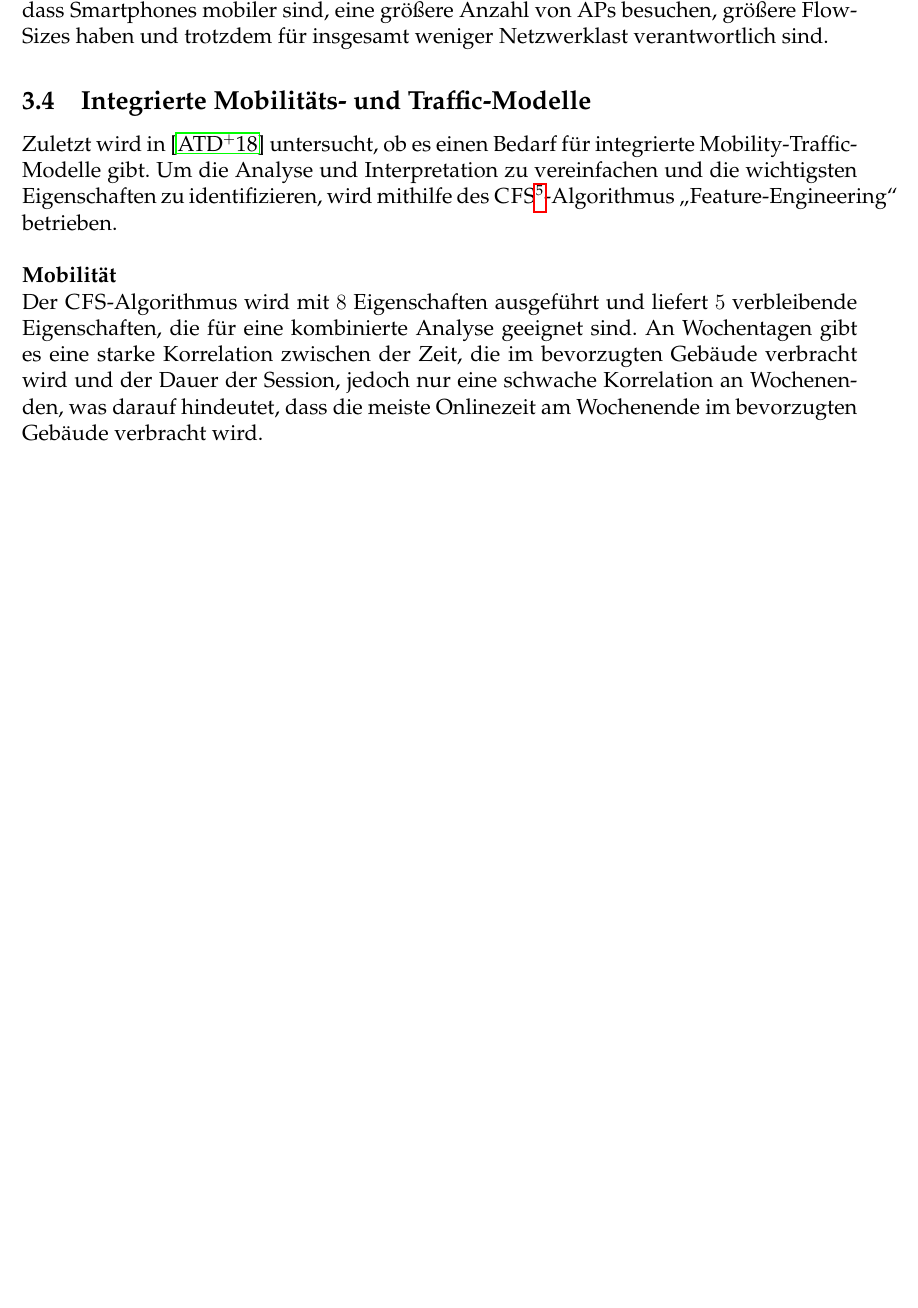
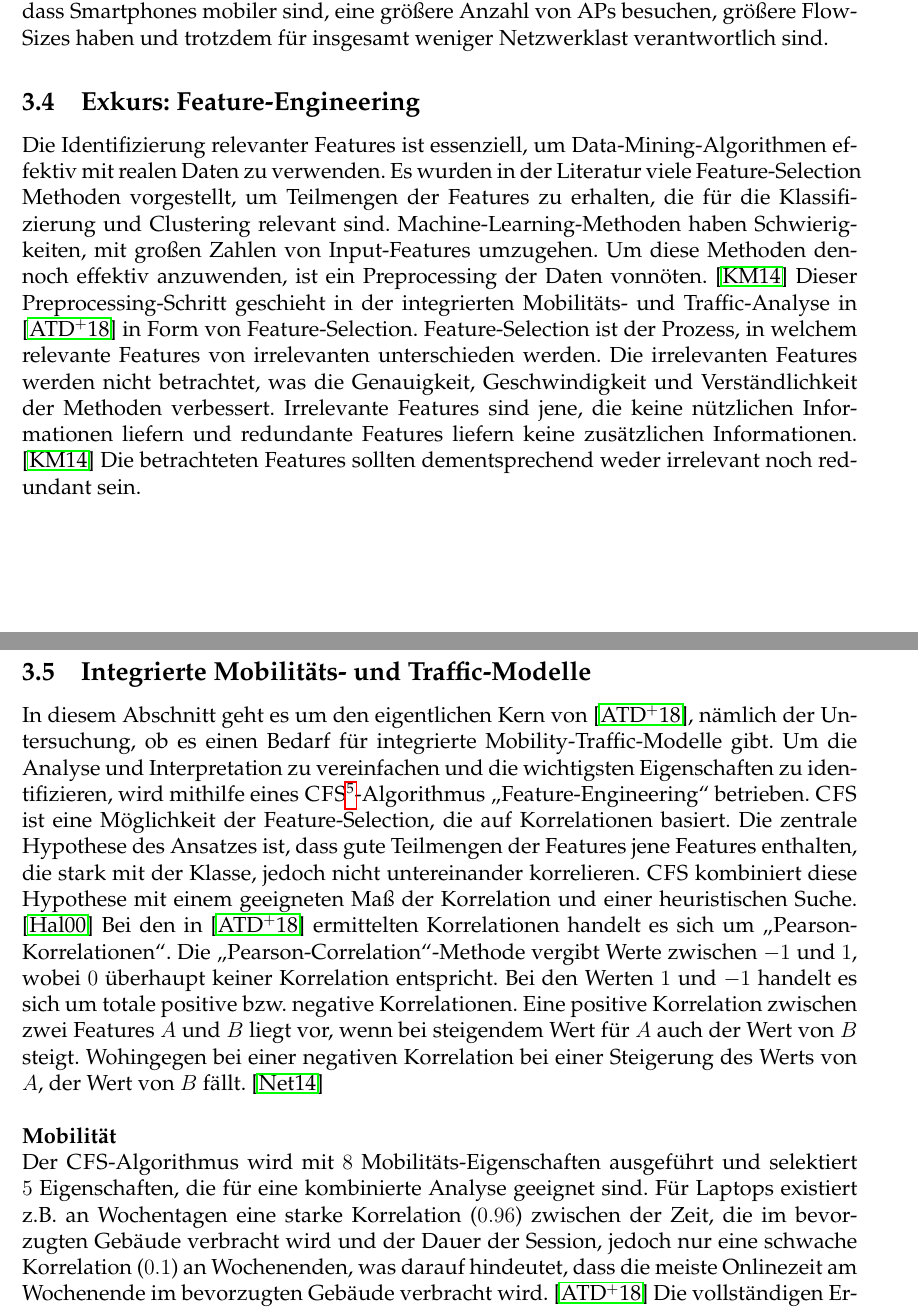
Before and after one commit to tbohne/INF_BAS2, a LaTeX document (tex_files/main.tex): part of page 10 of 14 before the commit and two parts of pages 10 and 11 of 15 after it, the two joined at a grey line, cut so that both start at the same text, the shorter picture padded with empty space. Compiled offline with pdfLaTeX.

Commit message:
updated draft

```diff
--- a/tex_files/main.tex
+++ b/tex_files/main.tex
@@ -160,4 +157,4 @@ geeignet sein können, um realistischen Datenverkehr zu modellieren.
 
 Wie in den Abschnitten \ref{sec:mobility} und \ref{sec:traffic} eingeführt, hängt die Performanz eines mobilen
 Netzwerks erheblich von den Mustern der Mobilität und des Datenverkehrs innerhalb des Netzwerks ab.
-\cite{Alipour2018} untersuchen mögliche Korrelationen zwischen beiden Faktoren.
+Bezogen auf die dort vorgestellten Mobilitäts- und Trafficmodelle handelt es sich bei \cite{Alipour2018}
@@ -300,15 +300,37 @@ und konsumieren überdurchschnittlich viele Daten. Insgesamt ist festzuhalten, d
 eine größere Anzahl von APs besuchen, größere Flow-Sizes haben und trotzdem für insgesamt weniger Netzwerklast
 verantwortlich sind.
 
+\subsection{Exkurs: Feature-Engineering}
+Die Identifizierung relevanter Features ist essenziell, um Data-Mining-Algorithmen effektiv mit realen Daten zu verwenden.
+Es wurden in der Literatur viele Feature-Selection Methoden vorgestellt, um Teilmengen der Features zu erhalten,
+die für die Klassifizierung und Clustering relevant sind.
+Machine-Learning-Methoden haben Schwierigkeiten, mit großen Zahlen von Input-Features
+umzugehen. Um diese Methoden dennoch effektiv anzuwenden, ist ein Preprocessing der Daten vonnöten. \cite{Kumar2014}
+Dieser Preprocessing-Schritt geschieht in der integrierten Mobilitäts- und Traffic-Analyse in \cite{Alipour2018} in
+Form von Feature-Selection. Feature-Selection ist der Prozess, in welchem relevante Features von irrelevanten unterschieden
+werden. Die irrelevanten Features werden nicht betrachtet, was die Genauigkeit, Geschwindigkeit und Verständlichkeit
+der Methoden verbessert. Irrelevante Features sind jene, die keine nützlichen Informationen liefern und redundante Features
+liefern keine zusätzlichen Informationen. \cite{Kumar2014} Die betrachteten Features sollten dementsprechend weder
+irrelevant noch redundant sein.
+
 \subsection{Integrierte Mobilitäts- und Traffic-Modelle}
-
-Zuletzt wird in \cite{Alipour2018} untersucht, ob es einen Bedarf für integrierte Mobility-Traffic-Modelle gibt.
-Um die Analyse und Interpretation zu vereinfachen und die wichtigsten Eigenschaften zu identifizieren,
-wird mithilfe des \textsc{CFS}\footnote{Correlation Feature Selection}-Algorithmus \textquote{Feature-Engineering} betrieben.
+In diesem Abschnitt geht es um den eigentlichen Kern von \cite{Alipour2018}, nämlich der Untersuchung, ob es einen Bedarf
+für integrierte Mobility-Traffic-Modelle gibt. Um die Analyse und Interpretation zu vereinfachen und die
+wichtigsten Eigenschaften zu identifizieren, wird mithilfe eines \textsc{CFS}\footnote{Correlation Feature Selection}-Algorithmus
+\textquote{Feature-Engineering} betrieben. \textsc{CFS} ist eine Möglichkeit der Feature-Selection, die auf Korrelationen
+basiert. Die zentrale Hypothese des Ansatzes ist, dass gute Teilmengen der Features jene Features enthalten, die stark
+mit der Klasse, jedoch nicht untereinander korrelieren. \textsc{CFS} kombiniert diese Hypothese mit einem geeigneten
+Maß der Korrelation und einer heuristischen Suche. \cite{Hall2000}
+Bei den in \cite{Alipour2018} ermittelten Korrelationen handelt es sich um \textquote{Pearson-Korrelationen}.
+Die \textquote{Pearson-Correlation}-Methode vergibt Werte zwischen $-1$ und $1$, wobei $0$ überhaupt keiner Korrelation
+entspricht. Bei den Werten $1$ und $-1$ handelt es sich um totale positive bzw. negative Korrelationen.
+Eine positive Korrelation zwischen zwei Features $A$ und $B$ liegt vor, wenn bei steigendem Wert für $A$
+auch der Wert von $B$ steigt. Wohingegen bei einer negativen Korrelation bei einer Steigerung des Werts von $A$,
+der Wert von $B$ fällt. \cite{Nettleton2014}
 \newline\newline
 \textbf{Mobilität}\newline
-Der \textsc{CFS}-Algorithmus wird mit $8$ Eigenschaften ausgeführt
-und liefert $5$ verbleibende Eigenschaften, die für eine kombinierte Analyse geeignet sind.
-An Wochentagen gibt es eine starke Korrelation zwischen der Zeit, die im bevorzugten Gebäude
-verbracht wird und der Dauer der Session, jedoch nur eine schwache Korrelation an Wochenenden, was darauf hindeutet,
-dass die meiste Onlinezeit am Wochenende im bevorzugten Gebäude verbracht wird.
+Der \textsc{CFS}-Algorithmus wird mit $8$ Mobilitäts-Eigenschaften ausgeführt und selektiert $5$ Eigenschaften,
+die für eine kombinierte Analyse geeignet sind. Für Laptops existiert z.B. an Wochentagen eine starke Korrelation ($0.96$)
+zwischen der Zeit, die im bevorzugten Gebäude verbracht wird und der Dauer der Session, jedoch nur eine schwache Korrelation
+($0.1$) an Wochenenden, was darauf hindeutet, dass die meiste Onlinezeit am Wochenende im bevorzugten
+Gebäude verbracht wird. \cite{Alipour2018} Die vollständigen Ergebnisse zu Korrelationen der Mobilität kann in
```
Also changed, not shown: tex_files/main.tex (76 more changed lines).
